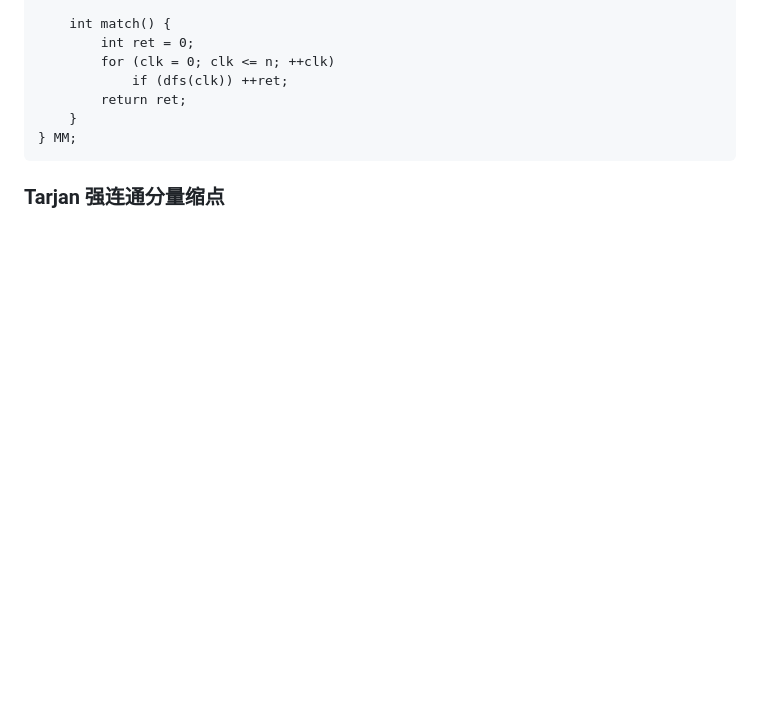
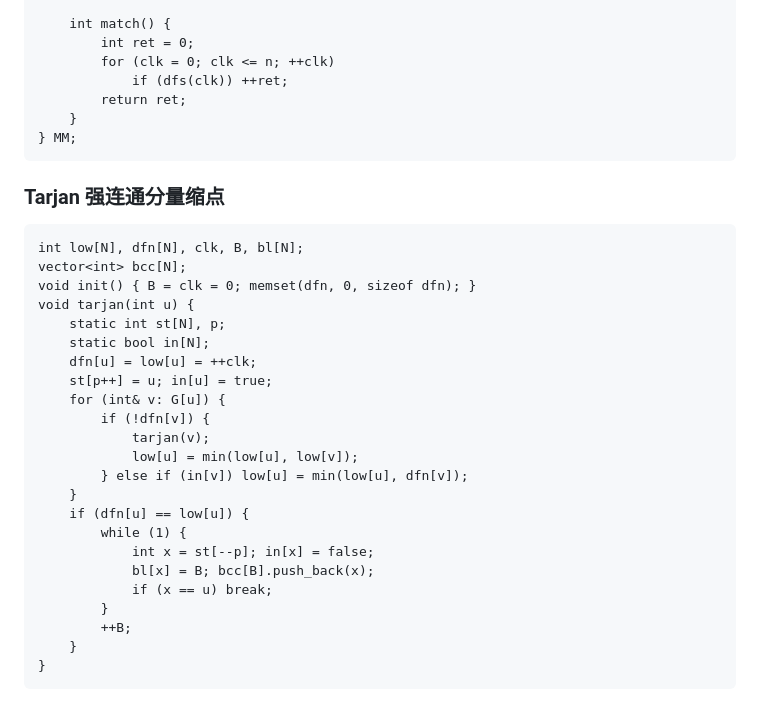
Before and after one commit to Panda-Ghost/template, a Markdown page: template.md, the part around the change. Drawn GitHub-style; blank space fills up the shorter version.

Commit message:
vault backup: 2024-10-24 08:36:24

````diff
--- a/template.md
+++ b/template.md
@@ -400,3 +400,29 @@ struct MaxMatch {
 ```
 
 ### Tarjan 强连通分量缩点
+
+```
+int low[N], dfn[N], clk, B, bl[N];
+vector<int> bcc[N];
+void init() { B = clk = 0; memset(dfn, 0, sizeof dfn); }
+void tarjan(int u) {
+    static int st[N], p;
+    static bool in[N];
+    dfn[u] = low[u] = ++clk;
+    st[p++] = u; in[u] = true;
+    for (int& v: G[u]) {
+        if (!dfn[v]) {
+            tarjan(v);
+            low[u] = min(low[u], low[v]);
+        } else if (in[v]) low[u] = min(low[u], dfn[v]);
+    }
+    if (dfn[u] == low[u]) {
+        while (1) {
+            int x = st[--p]; in[x] = false;
+            bl[x] = B; bcc[B].push_back(x);
+            if (x == u) break;
+        }
+        ++B;
+    }
+}
+```
````
